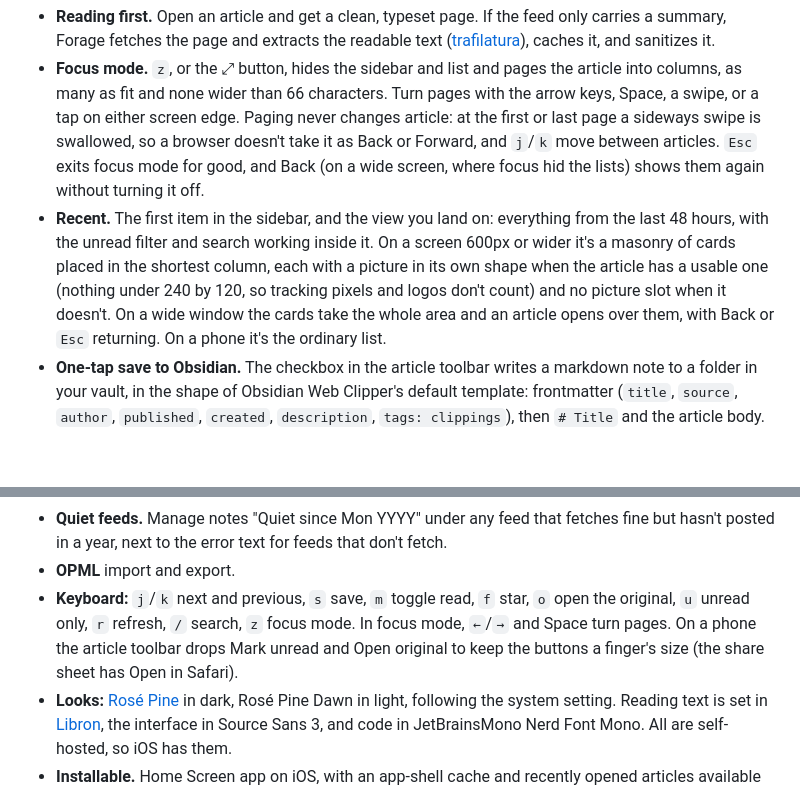
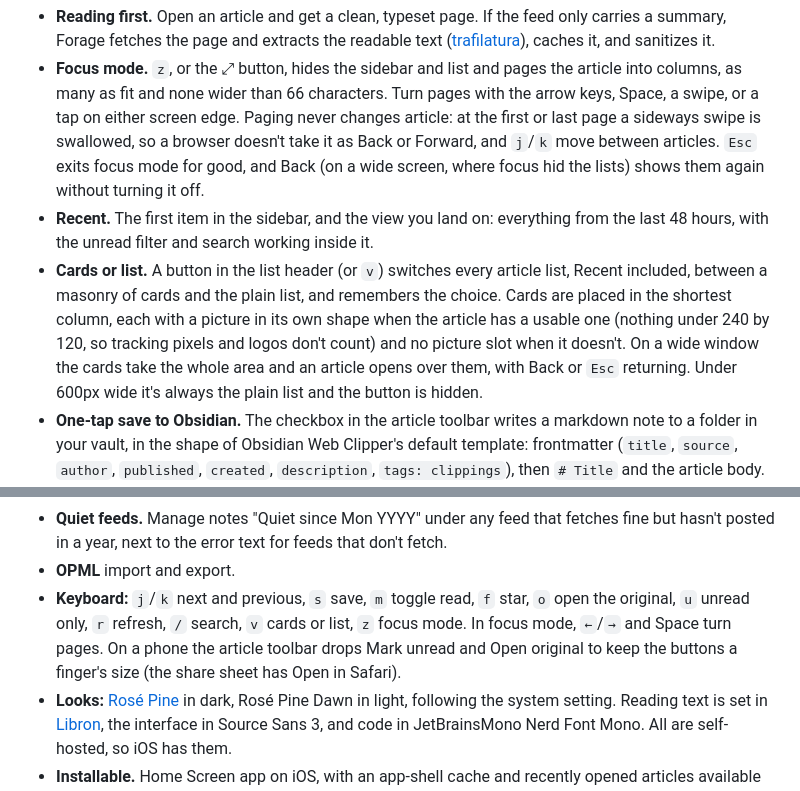
Before and after one commit to douglangille/forage, a Markdown page: README.md, 2 parts joined by grey strips. GitHub-like rendering; blank space fills up the shorter version.

Commit message:
README: cards or list switch

```diff
--- a/README.md
+++ b/README.md
@@ -20,7 +20,8 @@ Not affiliated with Obsidian, Readwise or any feed service.
 
 - **Reading first.** Open an article and get a clean, typeset page. If the feed only carries a summary, Forage fetches the page and extracts the readable text ([trafilatura](https://github.com/adbar/trafilatura)), caches it, and sanitizes it.
 - **Focus mode.** `z`, or the ⤢ button, hides the sidebar and list and pages the article into columns, as many as fit and none wider than 66 characters. Turn pages with the arrow keys, Space, a swipe, or a tap on either screen edge. Paging never changes article: at the first or last page a sideways swipe is swallowed, so a browser doesn't take it as Back or Forward, and `j`/`k` move between articles. `Esc` exits focus mode for good, and Back (on a wide screen, where focus hid the lists) shows them again without turning it off.
-- **Recent.** The first item in the sidebar, and the view you land on: everything from the last 48 hours, with the unread filter and search working inside it. On a screen 600px or wider it's a masonry of cards placed in the shortest column, each with a picture in its own shape when the article has a usable one (nothing under 240 by 120, so tracking pixels and logos don't count) and no picture slot when it doesn't. On a wide window the cards take the whole area and an article opens over them, with Back or `Esc` returning. On a phone it's the ordinary list.
+- **Recent.** The first item in the sidebar, and the view you land on: everything from the last 48 hours, with the unread filter and search working inside it.
+- **Cards or list.** A button in the list header (or `v`) switches every article list, Recent included, between a masonry of cards and the plain list, and remembers the choice. Cards are placed in the shortest column, each with a picture in its own shape when the article has a usable one (nothing under 240 by 120, so tracking pixels and logos don't count) and no picture slot when it doesn't. On a wide window the cards take the whole area and an article opens over them, with Back or `Esc` returning. Under 600px wide it's always the plain list and the button is hidden.
 - **One-tap save to Obsidian.** The checkbox in the article toolbar writes a markdown note to a folder in your vault, in the shape of Obsidian Web Clipper's default template: frontmatter (`title`, `source`, `author`, `published`, `created`, `description`, `tags: clippings`), then `# Title` and the article body.
 - **YouTube.** A channel or playlist feed opens as the video in a privacy-friendly player (`youtube-nocookie.com`) over its description, with links made clickable. Saving writes the Web Clipper's video shape instead: `![](watch URL)`, the full description, and a `## Transcript` of `**m:ss** · text` paragraphs under the video's chapter headings, fetched at save time with [youtube-transcript-api](https://github.com/jdepoix/youtube-transcript-api). A video with no captions, or one YouTube won't hand captions for, saves without the transcript section.
 - **Saving is untracked.** The star is the bookmark inside Forage. Save is a push to your inbox: it doesn't mark the article or remember it, so every press writes a new clip (a repeat gets a numbered name). Keeping the inbox tidy is up to you.
@@ -34,7 +35,7 @@ Not affiliated with Obsidian, Readwise or any feed service.
 - **Organize with AI.** With a key set, Manage has an **Organize with AI** button. It sends each feed's name, site and its five newest post titles (never the feed address) in one call and proposes a clean-slate set of folders, ignoring the ones you have. You see the proposal first and nothing changes until you press Apply, and **Undo last organize** puts the old folders back. The **AI model for organizing feeds** setting overrides the default model for this. Adding a feed has a matching **Let AI pick** choice that files it in one of your existing folders.
 - **Quiet feeds.** Manage notes "Quiet since Mon YYYY" under any feed that fetches fine but hasn't posted in a year, next to the error text for feeds that don't fetch.
 - **OPML** import and export.
-- **Keyboard:** `j`/`k` next and previous, `s` save, `m` toggle read, `f` star, `o` open the original, `u` unread only, `r` refresh, `/` search, `z` focus mode. In focus mode, `←`/`→` and Space turn pages. On a phone the article toolbar drops Mark unread and Open original to keep the buttons a finger's size (the share sheet has Open in Safari).
+- **Keyboard:** `j`/`k` next and previous, `s` save, `m` toggle read, `f` star, `o` open the original, `u` unread only, `r` refresh, `/` search, `v` cards or list, `z` focus mode. In focus mode, `←`/`→` and Space turn pages. On a phone the article toolbar drops Mark unread and Open original to keep the buttons a finger's size (the share sheet has Open in Safari).
 - **Looks:** [Rosé Pine](https://rosepinetheme.com) in dark, Rosé Pine Dawn in light, following the system setting. Reading text is set in [Libron](https://github.com/nicoverbruggen/libron), the interface in Source Sans 3, and code in JetBrainsMono Nerd Font Mono. All are self-hosted, so iOS has them.
 - **Installable.** Home Screen app on iOS, with an app-shell cache and recently opened articles available offline.
 
```
